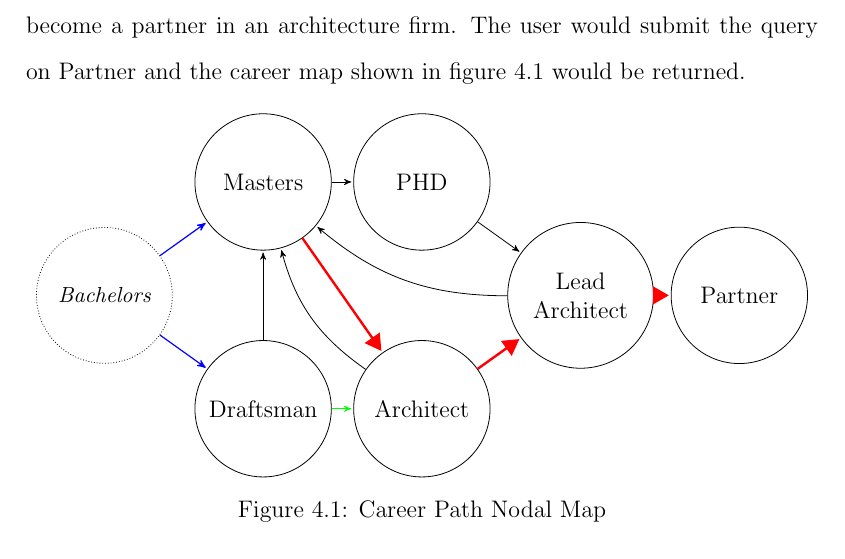
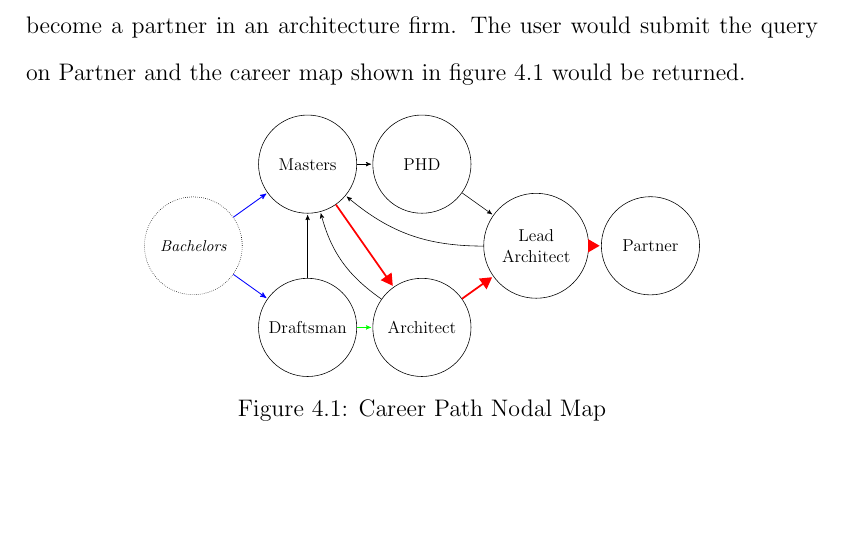
Before and after one commit to Erich-Hauptli/masters_report, a LaTeX thesis (Report/ejh_mastersreport.tex, which reads Report/tex/chapter-results/section-career-path-results.tex): part of page 55 of 81 before the commit and part of page 55 of 80 after it, cut so that both start at the same text, the shorter picture padded with empty space. Compiled offline with pdfLaTeX.

Commit message:
Fixed Spacing Issue.

```diff
--- a/Report/tex/chapter-results/section-career-path-results.tex
+++ b/Report/tex/chapter-results/section-career-path-results.tex
@@ -111,6 +111,7 @@ returned.
 	\centering
 
 % Start the picture
+\resizebox {100mm} {!} {
 \begin{tikzpicture}[%
     >=triangle 60,              % Nice arrows; your taste may be different
     start chain=going below,    % General flow is top-to-bottom
```
Also changed, not shown: Report/tex/chapter-results/section-career-path-results.tex (3 more changed lines).
